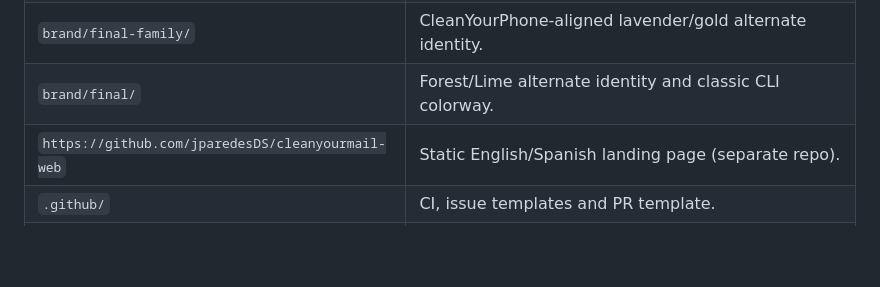
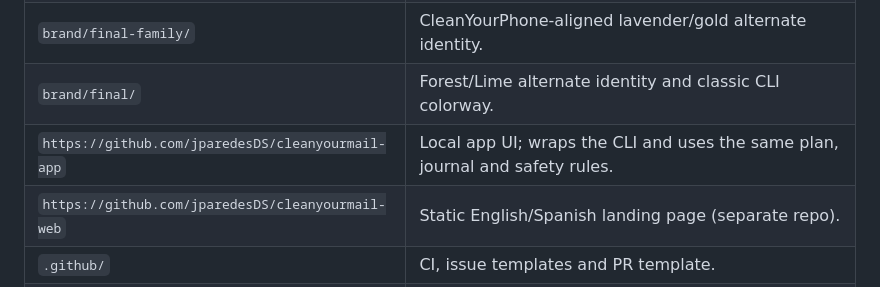
Before and after one commit to jparedesDS/cleanyourmail, a Markdown page: AGENTS.md, the part around the change. GitHub-like rendering; blank space fills up the shorter version.

```diff
--- a/AGENTS.md
+++ b/AGENTS.md
@@ -28,6 +28,7 @@ longer without making it safer or clearer is probably a bad change.
 | `brand/final-spectrum/` | Primary app-first Spectrum identity: pastel orange envelope, mint return arrow, app icon, banners, social card and offline preview. |
 | `brand/final-family/` | CleanYourPhone-aligned lavender/gold alternate identity. |
 | `brand/final/` | Forest/Lime alternate identity and classic CLI colorway. |
+| `https://github.com/jparedesDS/cleanyourmail-app` | Local app UI; wraps the CLI and uses the same plan, journal and safety rules. |
 | `https://github.com/jparedesDS/cleanyourmail-web` | Static English/Spanish landing page (separate repo). |
 | `.github/` | CI, issue templates and PR template. |
 | `tools/mail.py` | CLI: `init`, `validate`, `doctor`, `folders`, `scan`, `report`, `plan`, `apply`, `unsubscribe`, `unsubs`, `journal`, `undo`, `rules`. Stdlib only. |
```
Also changed, not shown: README.es.md (+1 -0 lines), README.md (+1 -0 lines).
